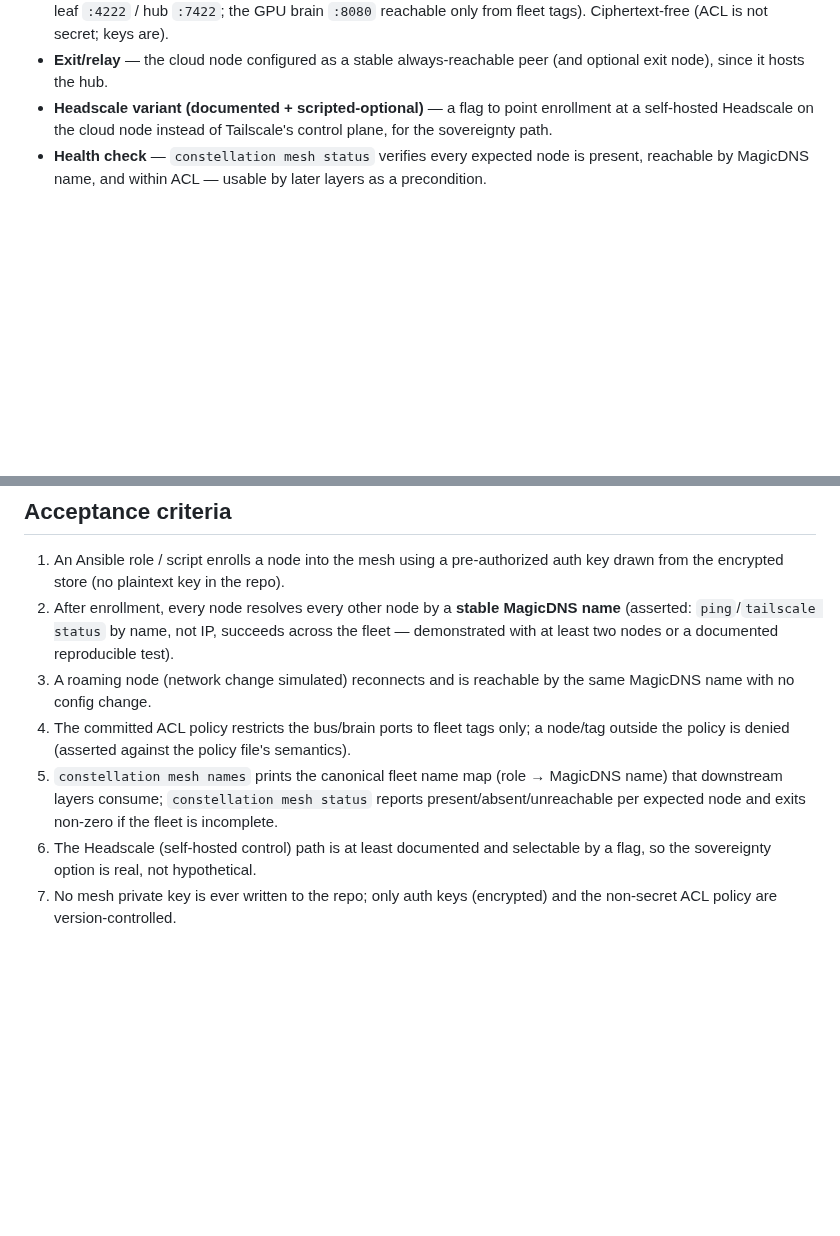
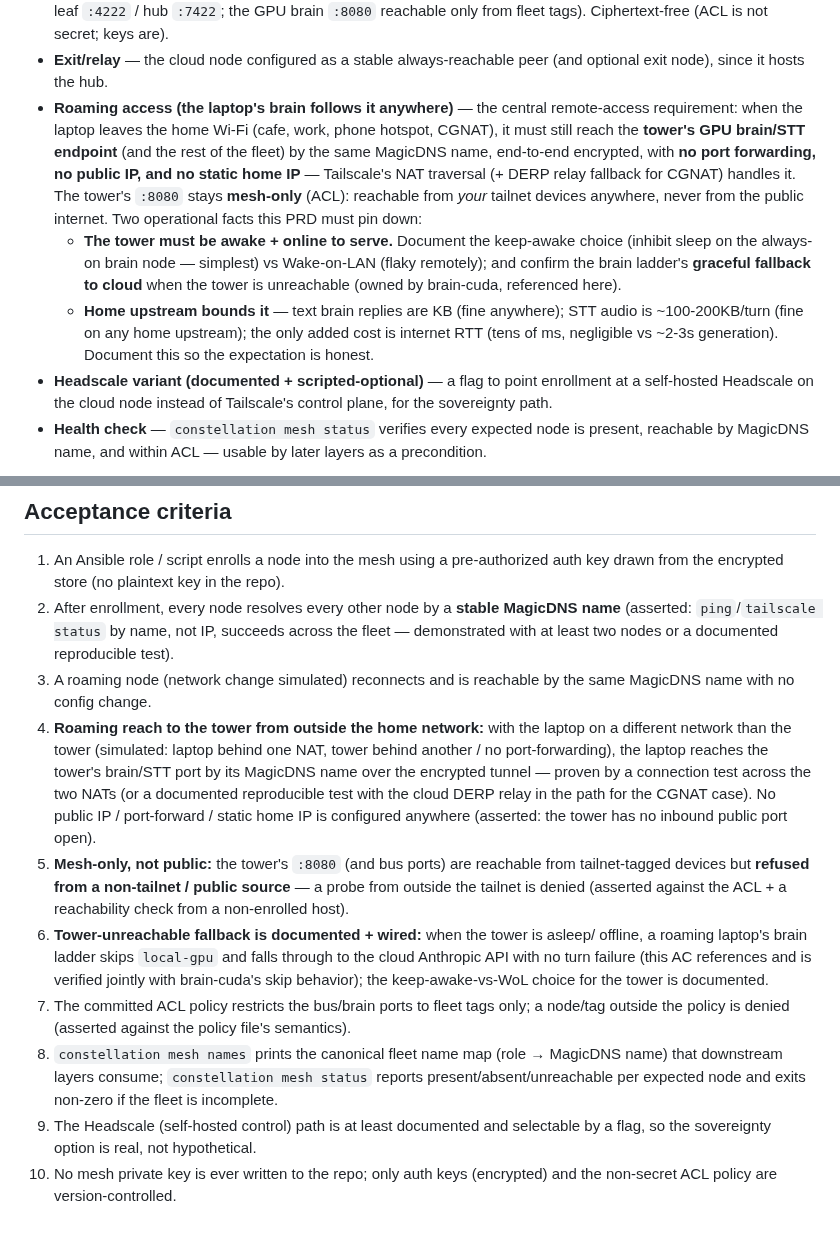
Before and after one commit to j0yen/autobuilder, a Markdown page: PRD-constellation-mesh.md, 2 parts joined by grey strips. GitHub-like rendering; blank space fills up the shorter version.

Commit message:
dream: constellation-mesh — add roaming/remote-access ACs
The laptop must reach the tower's GPU brain/STT from outside the home network
(cafe/work/hotspot/CGNAT) by MagicDNS name over the encrypted tunnel, with no
port-forward/public-IP/static-IP, mesh-only (never public), and graceful cloud
fallback when the tower is unreachable. Added to 'What this builds' + ACs 4-6
(reach-across-NAT, mesh-only-not-public, tower-unreachable-fallback).

```diff
--- a/PRD-constellation-mesh.md
+++ b/PRD-constellation-mesh.md
@@ -49,6 +49,22 @@ provision can apply it):
   keys are).
 - **Exit/relay** — the cloud node configured as a stable always-reachable peer
   (and optional exit node), since it hosts the hub.
+- **Roaming access (the laptop's brain follows it anywhere)** — the central
+  remote-access requirement: when the laptop leaves the home Wi-Fi (cafe, work,
+  phone hotspot, CGNAT), it must still reach the **tower's GPU brain/STT endpoint**
+  (and the rest of the fleet) by the same MagicDNS name, end-to-end encrypted, with
+  **no port forwarding, no public IP, and no static home IP** — Tailscale's NAT
+  traversal (+ DERP relay fallback for CGNAT) handles it. The tower's `:8080` stays
+  **mesh-only** (ACL): reachable from *your* tailnet devices anywhere, never from
+  the public internet. Two operational facts this PRD must pin down:
+  - **The tower must be awake + online to serve.** Document the keep-awake choice
+    (inhibit sleep on the always-on brain node — simplest) vs Wake-on-LAN (flaky
+    remotely); and confirm the brain ladder's **graceful fallback to cloud** when
+    the tower is unreachable (owned by brain-cuda, referenced here).
+  - **Home upstream bounds it** — text brain replies are KB (fine anywhere); STT
+    audio is ~100-200KB/turn (fine on any home upstream); the only added cost is
+    internet RTT (tens of ms, negligible vs ~2-3s generation). Document this so the
+    expectation is honest.
 - **Headscale variant (documented + scripted-optional)** — a flag to point
   enrollment at a self-hosted Headscale on the cloud node instead of Tailscale's
   control plane, for the sovereignty path.
@@ -69,14 +85,30 @@ PRD delivers connectivity + names + access policy only.
    test).
 3. A roaming node (network change simulated) reconnects and is reachable by the
    same MagicDNS name with no config change.
-4. The committed ACL policy restricts the bus/brain ports to fleet tags only; a
+4. **Roaming reach to the tower from outside the home network:** with the laptop on
+   a different network than the tower (simulated: laptop behind one NAT, tower
+   behind another / no port-forwarding), the laptop reaches the tower's brain/STT
+   port by its MagicDNS name over the encrypted tunnel — proven by a connection test
+   across the two NATs (or a documented reproducible test with the cloud DERP relay
+   in the path for the CGNAT case). No public IP / port-forward / static home IP is
+   configured anywhere (asserted: the tower has no inbound public port open).
+5. **Mesh-only, not public:** the tower's `:8080` (and bus ports) are reachable from
+   tailnet-tagged devices but **refused from a non-tailnet / public source** — a
+   probe from outside the tailnet is denied (asserted against the ACL + a
+   reachability check from a non-enrolled host).
+6. **Tower-unreachable fallback is documented + wired:** when the tower is asleep/
+   offline, a roaming laptop's brain ladder skips `local-gpu` and falls through to
+   the cloud Anthropic API with no turn failure (this AC references and is verified
+   jointly with brain-cuda's skip behavior); the keep-awake-vs-WoL choice for the
+   tower is documented.
+7. The committed ACL policy restricts the bus/brain ports to fleet tags only; a
    node/tag outside the policy is denied (asserted against the policy file's
    semantics).
-5. `constellation mesh names` prints the canonical fleet name map (role → MagicDNS
+8. `constellation mesh names` prints the canonical fleet name map (role → MagicDNS
    name) that downstream layers consume; `constellation mesh status` reports
    present/absent/unreachable per expected node and exits non-zero if the fleet is
    incomplete.
-6. The Headscale (self-hosted control) path is at least documented and selectable
+9. The Headscale (self-hosted control) path is at least documented and selectable
    by a flag, so the sovereignty option is real, not hypothetical.
-7. No mesh private key is ever written to the repo; only auth keys (encrypted) and
+10. No mesh private key is ever written to the repo; only auth keys (encrypted) and
    the non-secret ACL policy are version-controlled.
```
